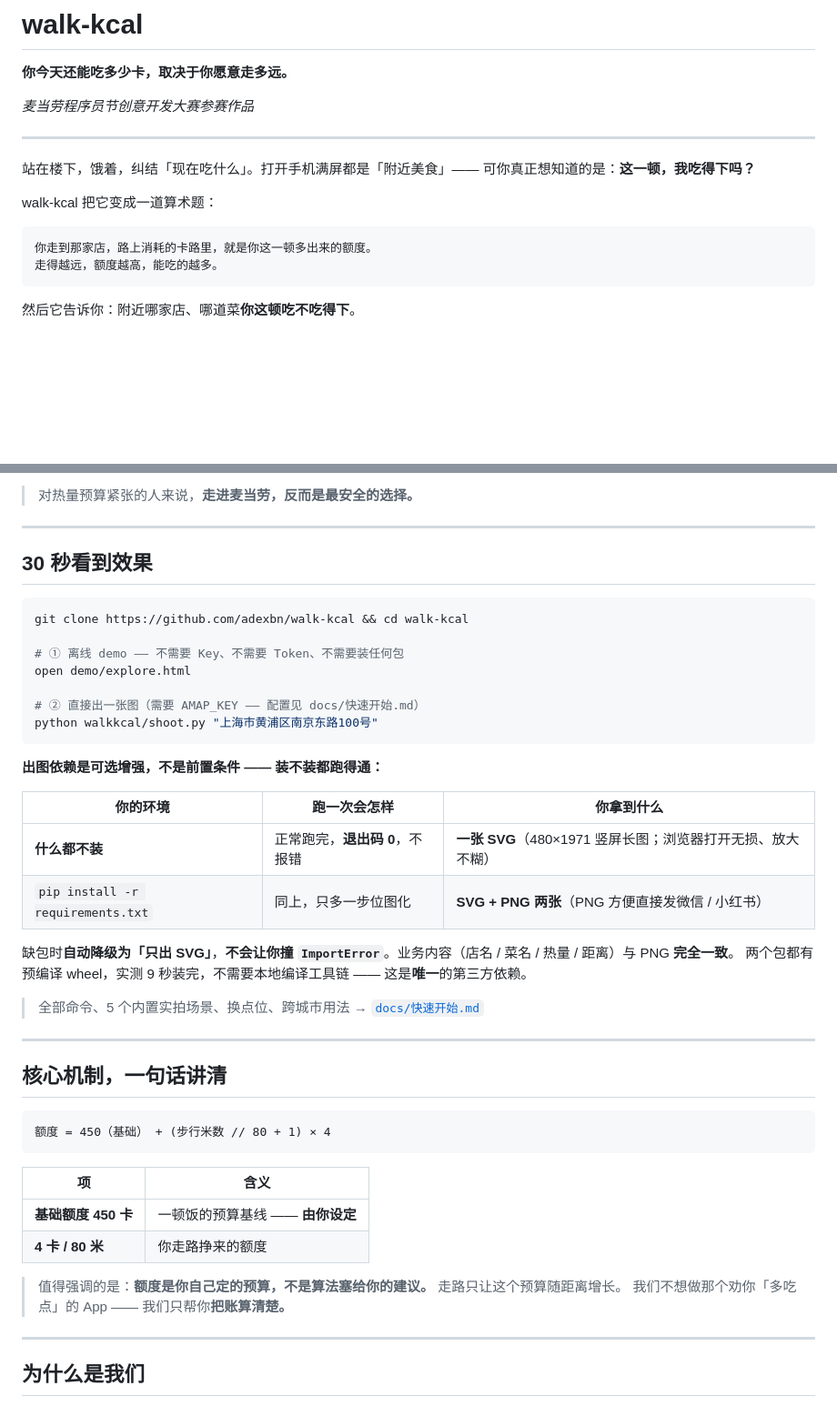
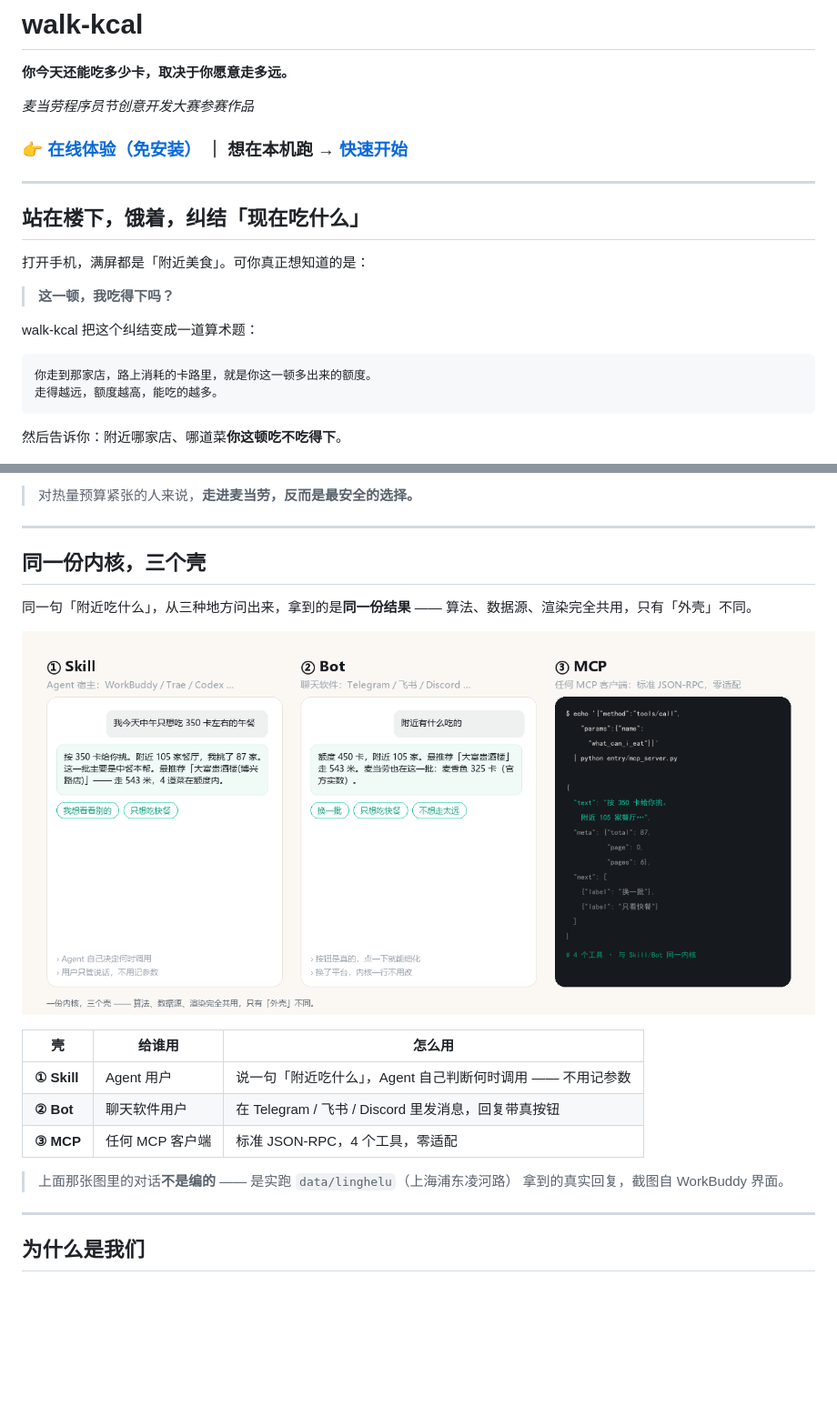
Before and after one commit to adexbn/walk-kcal, a Markdown page: README.md, 2 parts joined by grey strips. Shown at 91% size. GitHub-like rendering; pictures changed too: assets/screenshot-three-shells.png (added); blank space fills up the shorter version.

````diff
--- a/README.md
+++ b/README.md
@@ -4,19 +4,24 @@
 
 *麦当劳程序员节创意开发大赛参赛作品*
 
+### 👉 [在线体验（免安装）](https://adexbn.github.io/walk-kcal/) ｜ 想在本机跑 → [快速开始](docs/快速开始.md)
+
 ---
 
-站在楼下，饿着，纠结「现在吃什么」。打开手机满屏都是「附近美食」——
-可你真正想知道的是：**这一顿，我吃得下吗？**
+## 站在楼下，饿着，纠结「现在吃什么」
 
-walk-kcal 把它变成一道算术题：
+打开手机，满屏都是「附近美食」。可你真正想知道的是：
+
+> **这一顿，我吃得下吗？**
+
+walk-kcal 把这个纠结变成一道算术题：
 
 ```
 你走到那家店，路上消耗的卡路里，就是你这一顿多出来的额度。
 走得越远，额度越高，能吃的越多。
 ```
 
-然后它告诉你：附近哪家店、哪道菜**你这顿吃不吃得下**。
+然后告诉你：附近哪家店、哪道菜**你这顿吃不吃得下**。
 
 <p align="center">
   <img src="assets/screenshot-preview.png" width="290" alt="输出长图：地图圈层 + 门店卡片，每道菜标绿（吃得起）或标红（超了）"><br>
@@ -46,46 +45,23 @@ walk-kcal 把它变成一道算术题：
 
 ---
 
-## 30 秒看到效果
+## 同一份内核，三个壳
 
-```bash
-git clone https://github.com/adexbn/walk-kcal && cd walk-kcal
+同一句「附近吃什么」，从三种地方问出来，拿到的是**同一份结果** ——
+算法、数据源、渲染完全共用，只有「外壳」不同。
 
-# ① 离线 demo —— 不需要 Key、不需要 Token、不需要装任何包
-open demo/explore.html
+<p align="center">
+  <img src="assets/screenshot-three-shells.png" alt="三种接入形式：① Skill（Agent 宿主）② Bot（聊天软件）③ MCP（任何 MCP 客户端）">
+</p>
 
-# ② 直接出一张图（需要 AMAP_KEY —— 配置见 docs/快速开始.md）
-python walkkcal/shoot.py "上海市黄浦区南京东路100号"
-```
+| 壳 | 给谁用 | 怎么用 |
+|---|---|---|
+| **① Skill** | Agent 用户 | 说一句「附近吃什么」，Agent 自己判断何时调用 —— 不用记参数 |
+| **② Bot** | 聊天软件用户 | 在 Telegram / 飞书 / Discord 里发消息，回复带真按钮 |
+| **③ MCP** | 任何 MCP 客户端 | 标准 JSON-RPC，4 个工具，零适配 |
 
-**出图依赖是可选增强，不是前置条件 —— 装不装都跑得通：**
-
-| 你的环境 | 跑一次会怎样 | 你拿到什么 |
-|---|---|---|
-| **什么都不装** | 正常跑完，**退出码 0**，不报错 | **一张 SVG**（480×1971 竖屏长图；浏览器打开无损、放大不糊） |
-| `pip install -r requirements.txt` | 同上，只多一步位图化 | **SVG + PNG 两张**（PNG 方便直接发微信 / 小红书） |
-
-缺包时**自动降级为「只出 SVG」**，**不会让你撞 `ImportError`**。业务内容（店名 / 菜名 / 热量 / 距离）与 PNG **完全一致**。
-两个包都有预编译 wheel，实测 9 秒装完，不需要本地编译工具链 —— 这是**唯一**的第三方依赖。
-
-> 全部命令、5 个内置实拍场景、换点位、跨城市用法 → [`docs/快速开始.md`](docs/快速开始.md)
-
----
-
-## 核心机制，一句话讲清
-
-```
-额度 = 450（基础） + (步行米数 // 80 + 1) × 4
-```
-
-| 项 | 含义 |
-|---|---|
-| **基础额度 450 卡** | 一顿饭的预算基线 —— **由你设定** |
-| **4 卡 / 80 米** | 你走路挣来的额度 |
-
-> 值得强调的是：**额度是你自己定的预算，不是算法塞给你的建议。**
-> 走路只让这个预算随距离增长。
-> 我们不想做那个劝你「多吃点」的 App —— 我们只帮你**把账算清楚。**
+> 上面那张图里的对话**不是编的** —— 是实跑 `data/linghelu`（上海浦东凌河路）
+> 拿到的真实回复，截图自 WorkBuddy 界面。
 
 ---
 
````
Also changed, not shown: other parts of README.md (+50 -25 lines).
